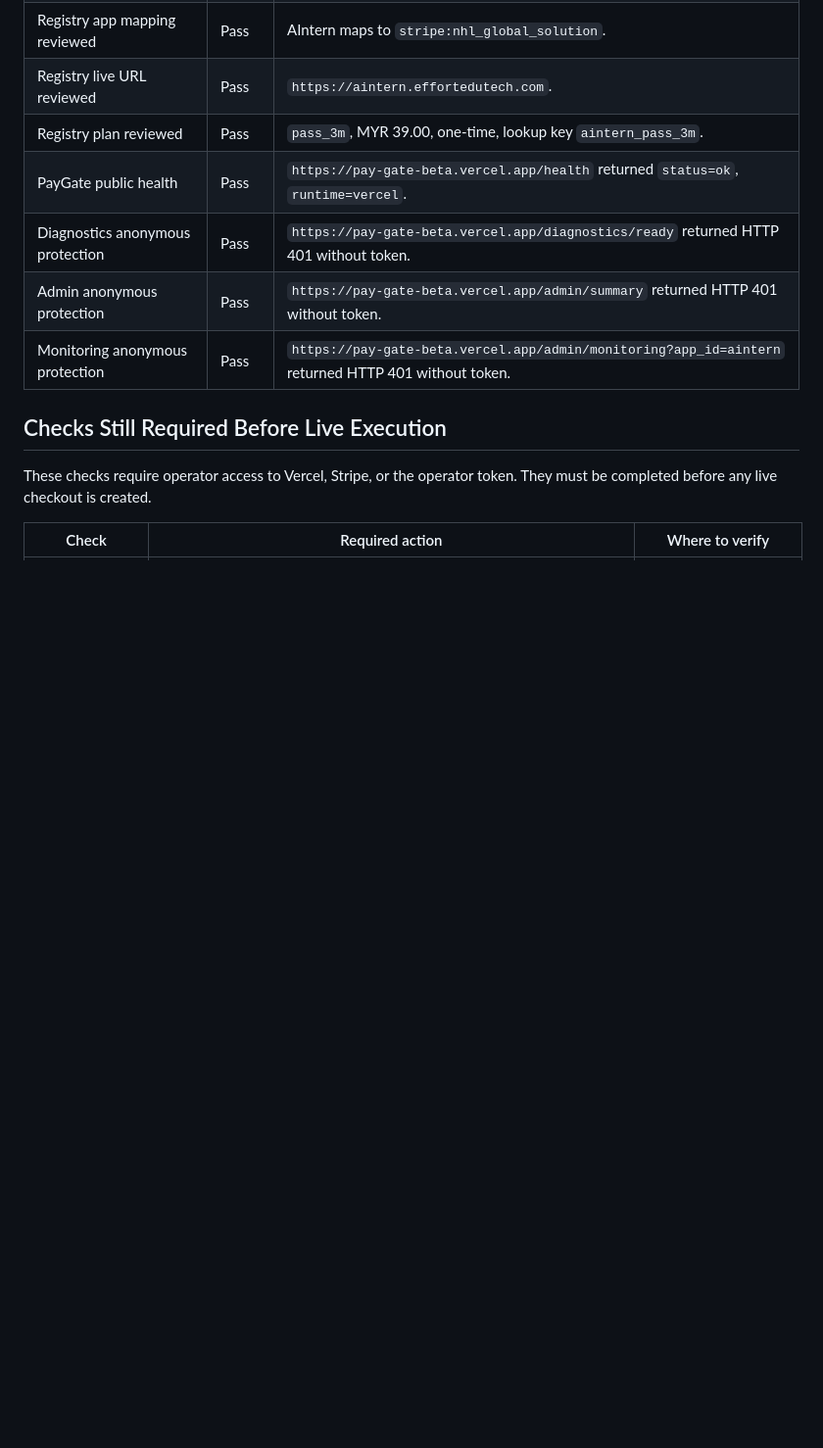
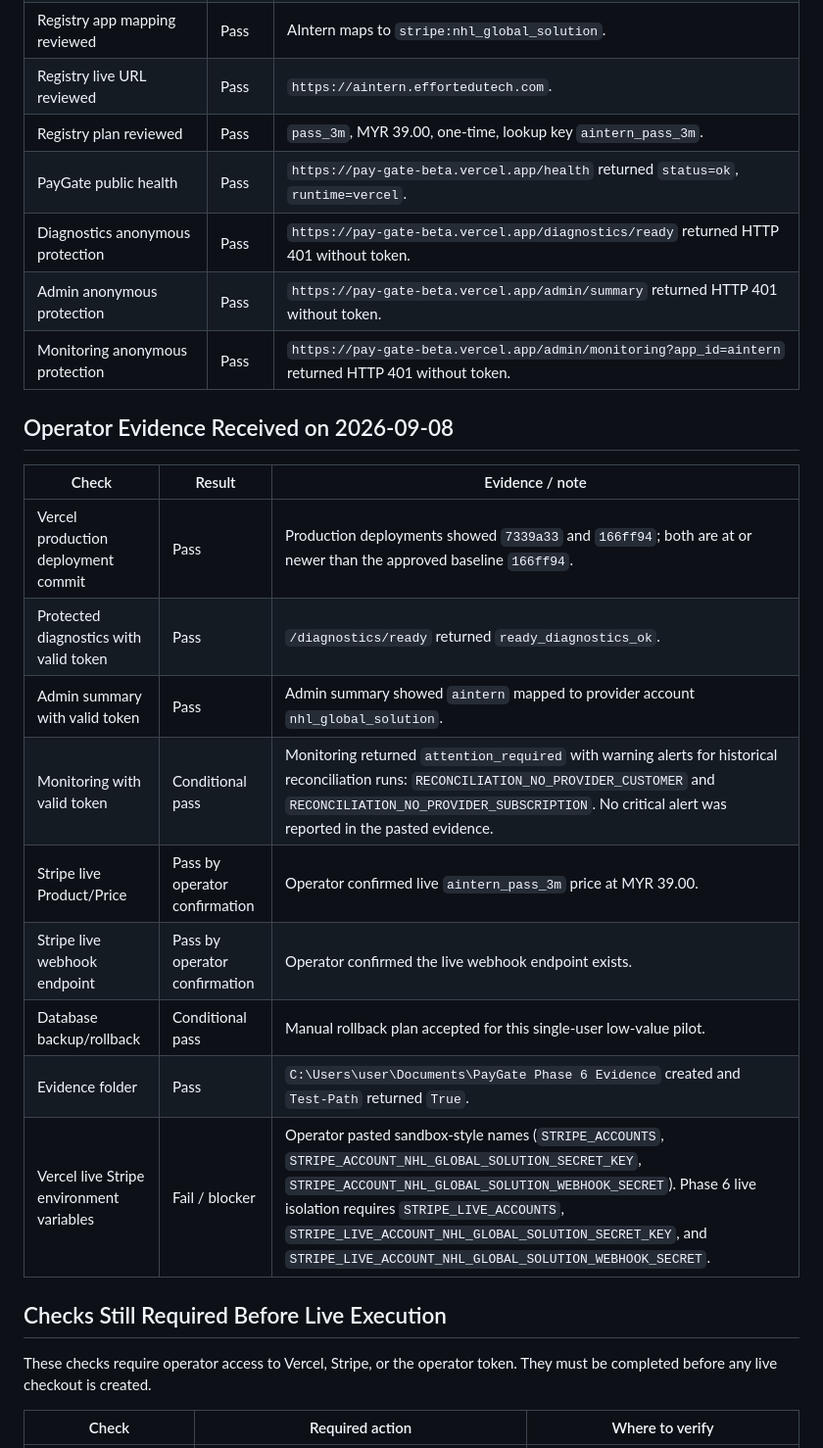
Before and after one commit to EffortEdutech/PayGate, a Markdown page: docs/PHASE_6_PREFLIGHT_VERIFICATION.md, the part around one of its changes. Shown at 98% size. Rendered like a GitHub page; blank space fills up the shorter version.

```diff
--- a/docs/PHASE_6_PREFLIGHT_VERIFICATION.md
+++ b/docs/PHASE_6_PREFLIGHT_VERIFICATION.md
@@ -41,6 +41,20 @@ This document records the Phase 6 preflight evidence before any live checkout, r
 | Admin anonymous protection | Pass | `https://pay-gate-beta.vercel.app/admin/summary` returned HTTP 401 without token. |
 | Monitoring anonymous protection | Pass | `https://pay-gate-beta.vercel.app/admin/monitoring?app_id=aintern` returned HTTP 401 without token. |
 
+
+## Operator Evidence Received on 2026-09-08
+
+| Check | Result | Evidence / note |
+| --- | --- | --- |
+| Vercel production deployment commit | Pass | Production deployments showed `7339a33` and `166ff94`; both are at or newer than the approved baseline `166ff94`. |
+| Protected diagnostics with valid token | Pass | `/diagnostics/ready` returned `ready_diagnostics_ok`. |
+| Admin summary with valid token | Pass | Admin summary showed `aintern` mapped to provider account `nhl_global_solution`. |
+| Monitoring with valid token | Conditional pass | Monitoring returned `attention_required` with warning alerts for historical reconciliation runs: `RECONCILIATION_NO_PROVIDER_CUSTOMER` and `RECONCILIATION_NO_PROVIDER_SUBSCRIPTION`. No critical alert was reported in the pasted evidence. |
+| Stripe live Product/Price | Pass by operator confirmation | Operator confirmed live `aintern_pass_3m` price at MYR 39.00. |
+| Stripe live webhook endpoint | Pass by operator confirmation | Operator confirmed the live webhook endpoint exists. |
+| Database backup/rollback | Conditional pass | Manual rollback plan accepted for this single-user low-value pilot. |
+| Evidence folder | Pass | `C:\Users\user\Documents\PayGate Phase 6 Evidence` created and `Test-Path` returned `True`. |
+| Vercel live Stripe environment variables | Fail / blocker | Operator pasted sandbox-style names (`STRIPE_ACCOUNTS`, `STRIPE_ACCOUNT_NHL_GLOBAL_SOLUTION_SECRET_KEY`, `STRIPE_ACCOUNT_NHL_GLOBAL_SOLUTION_WEBHOOK_SECRET`). Phase 6 live isolation requires `STRIPE_LIVE_ACCOUNTS`, `STRIPE_LIVE_ACCOUNT_NHL_GLOBAL_SOLUTION_SECRET_KEY`, and `STRIPE_LIVE_ACCOUNT_NHL_GLOBAL_SOLUTION_WEBHOOK_SECRET`. |
 ## Checks Still Required Before Live Execution
 
 These checks require operator access to Vercel, Stripe, or the operator token. They must be completed before any live checkout is created.
```
Also changed, not shown: other parts of docs/PHASE_6_PREFLIGHT_VERIFICATION.md (+13 -13 lines), docs/PHASE_6_CONTROLLED_LIVE_PILOT_SPRINT_PLAN.md (+5 -5 lines).
